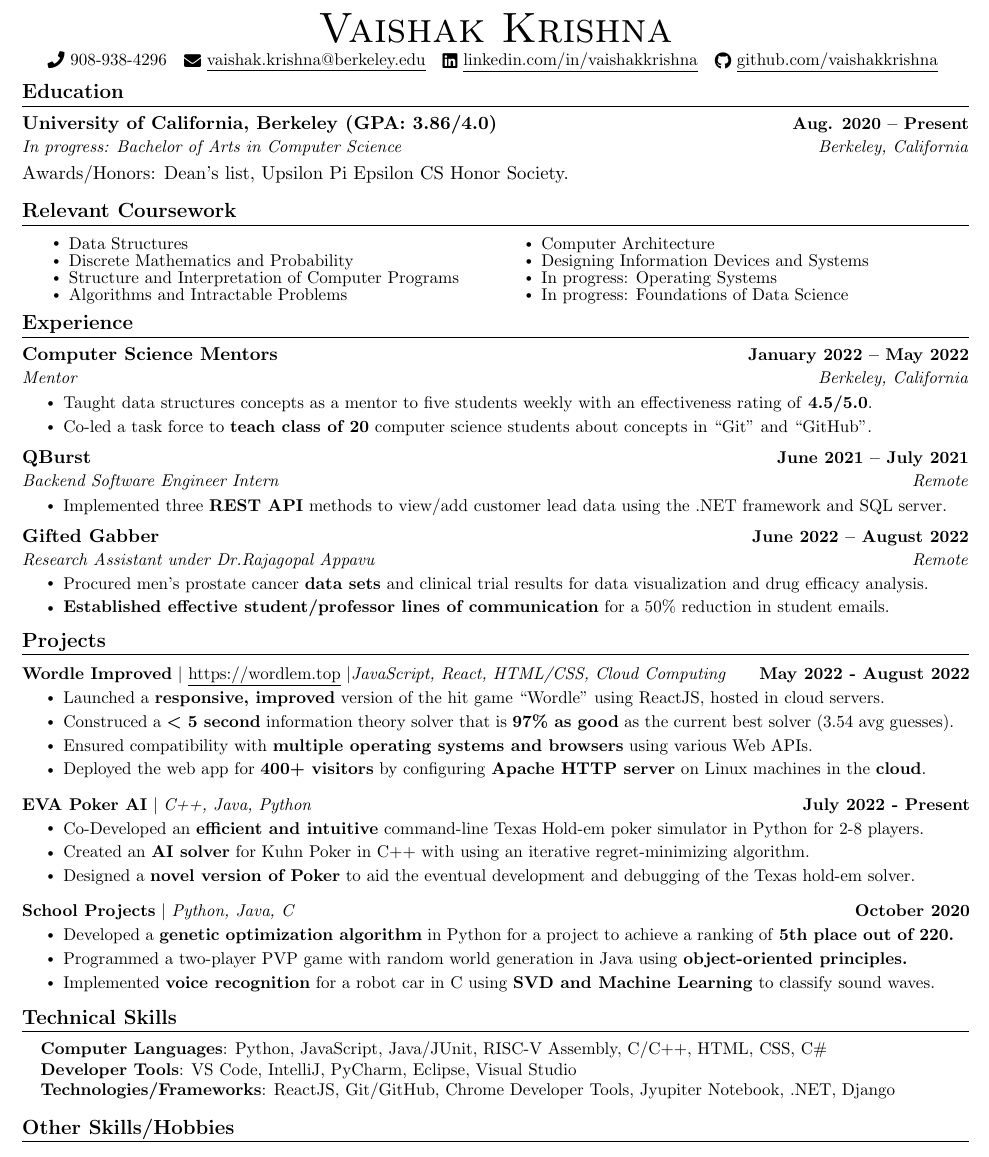
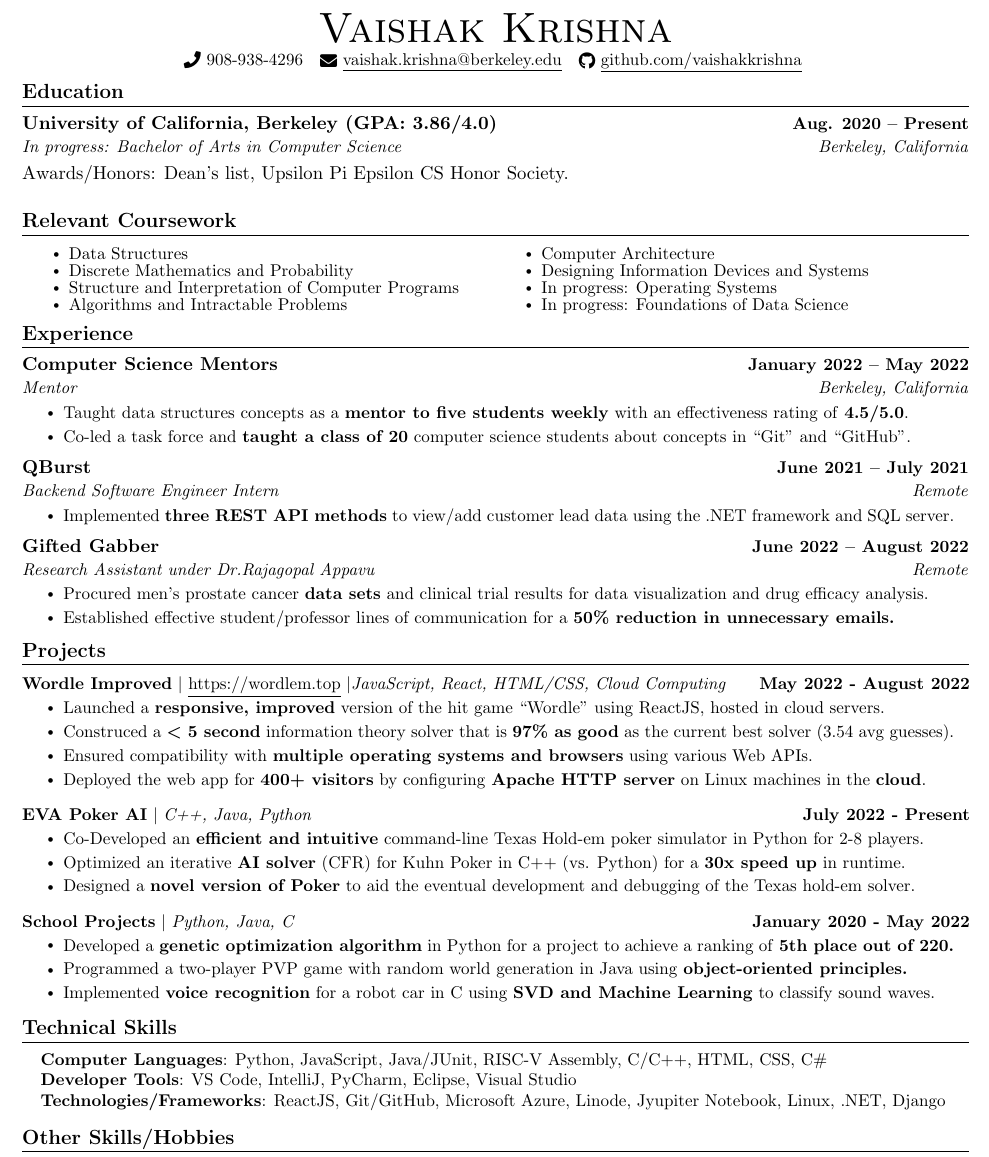
Before and after one commit to vaishakkrishna/Resume, a LaTeX CV (Style1/resume.tex): part of the page, cut so that both start at the same text. Compiled offline with pdfLaTeX.

Commit message:
1st draft

```diff
--- a/Style1/resume.tex
+++ b/Style1/resume.tex
@@ -125,7 +125,7 @@
 \begin{center}
     {\Huge \scshape Vaishak Krishna} \\ \vspace{1pt}
     \small \raisebox{-0.1\height}\faPhone\ 908-938-4296 ~ \href{mailto:vaishak.krishna@berkeley.edu}{\raisebox{-0.2\height}\faEnvelope\  \underline{vaishak.krishna@berkeley.edu}} ~
-    \href{https://linkedin.com/in/vaishakkrishna/}{\raisebox{-0.2\height}\faLinkedin\ \underline{linkedin.com/in/vaishakkrishna}}  ~
+    %\href{https://linkedin.com/in/vaishakkrishna/}{\raisebox{-0.2\height}\faLinkedin\ \underline{linkedin.com/in/vaishakkrishna}}  ~
     \href{https://github.com/vaishakkrishna}{\raisebox{-0.2\height}\faGithub\ \underline{github.com/vaishakkrishna}}
     \vspace{-8pt}
 \end{center}
@@ -143,7 +143,7 @@
   \resumeSubHeadingListEnd
 
 %------RELEVANT COURSEWORK-------
-\vspace{-16pt}
+\vspace{-10pt}
 \section{Relevant Coursework}
     %\resumeSubHeadingListStart
         \begin{multicols}{2}
@@ -170,14 +170,14 @@
       {Computer Science Mentors}{January 2022 -- May 2022}
       {Mentor}{Berkeley, California}
       \resumeItemListStart
-        \resumeItem{Taught data structures concepts as a mentor to five students weekly with an effectiveness rating of \textbf{4.5/5.0}.}
-        \resumeItem{Co-led a task force to \textbf{teach class of 20} computer science students about concepts in ``Git'' and ``GitHub''.}
+        \resumeItem{Taught data structures concepts as a \textbf{mentor to five students weekly} with an effectiveness rating of \textbf{4.5/5.0}.}
+        \resumeItem{Co-led a task force and \textbf{taught a class of 20} computer science students about concepts in ``Git'' and ``GitHub''.}
         \resumeItemListEnd
     \resumeSubheading
       {QBurst}{June 2021 -- July 2021}
       {Backend Software Engineer Intern}{Remote}
       \resumeItemListStart
-      \resumeItem{Implemented three \textbf{REST API} methods to view/add customer lead data using the .NET framework and SQL server.}
+      \resumeItem{Implemented \textbf{three REST API methods} to view/add customer lead data using the .NET framework and SQL server.}
     \resumeItemListEnd
 
     \resumeSubheading
@@ -185,7 +185,7 @@
       {Research Assistant under Dr.Rajagopal Appavu}{Remote}
       \resumeItemListStart
         \resumeItem{Procured men's prostate cancer \textbf{data sets} and clinical trial results for data visualization and drug efficacy analysis.}
-        \resumeItem{\textbf{Established effective student/professor lines of communication} for a 50\% reduction in student emails.}
+        \resumeItem{Established effective student/professor lines of communication for a \textbf{50\% reduction in unnecessary emails.}}
     \resumeItemListEnd
 
 
@@ -210,12 +210,12 @@
       {\textbf{EVA Poker AI} $|$ \emph{C++, Java, Python}}{July 2022 - Present}
       \resumeItemListStart
             \resumeItem{Co-Developed an \textbf{efficient and intuitive} command-line Texas Hold-em poker simulator in Python for 2-8 players.}
-            \resumeItem{Created an \textbf{AI solver} for Kuhn Poker in C++ with   using an iterative regret-minimizing algorithm. }
+            \resumeItem{Optimized an iterative \textbf{AI solver} (CFR) for Kuhn Poker in C++ (vs. Python) for a \textbf{30x speed up} in runtime. }
             \resumeItem{Designed a \textbf{novel version of Poker} to aid the eventual development and debugging of the Texas hold-em solver.}
           \resumeItemListEnd
           \vspace{-13pt}
           \resumeProjectHeading
-          {\textbf{School Projects} $|$ \emph{Python, Java, C}}{October 2020}
+          {\textbf{School Projects} $|$ \emph{Python, Java, C}}{January 2020 - May 2022}
           \resumeItemListStart
           \resumeItem{Developed a \textbf{genetic optimization algorithm} in Python for a project to achieve a ranking of \textbf{5th place out of 220.}}
           \resumeItem{Programmed a two-player PVP game with random world generation in Java using \textbf{object-oriented principles.}}
@@ -232,7 +232,7 @@
     \small{\item{
       \textbf{Computer Languages}{: Python, JavaScript, Java/JUnit, RISC-V Assembly, C/C++, HTML, CSS, C\#} \\
       \textbf{Developer Tools}{: VS Code, IntelliJ, PyCharm, Eclipse, Visual Studio} \\
-     \textbf{Technologies/Frameworks}{: ReactJS, Git/GitHub, Chrome Developer Tools, Jyupiter Notebook, .NET, Django} \\
+     \textbf{Technologies/Frameworks}{: ReactJS, Git/GitHub, Microsoft Azure, Linode, Jyupiter Notebook, Linux, .NET, Django} \\
     }}
 
  \end{itemize}
```
Also changed, not shown: Style1/resume.pdf, 3 other files.
